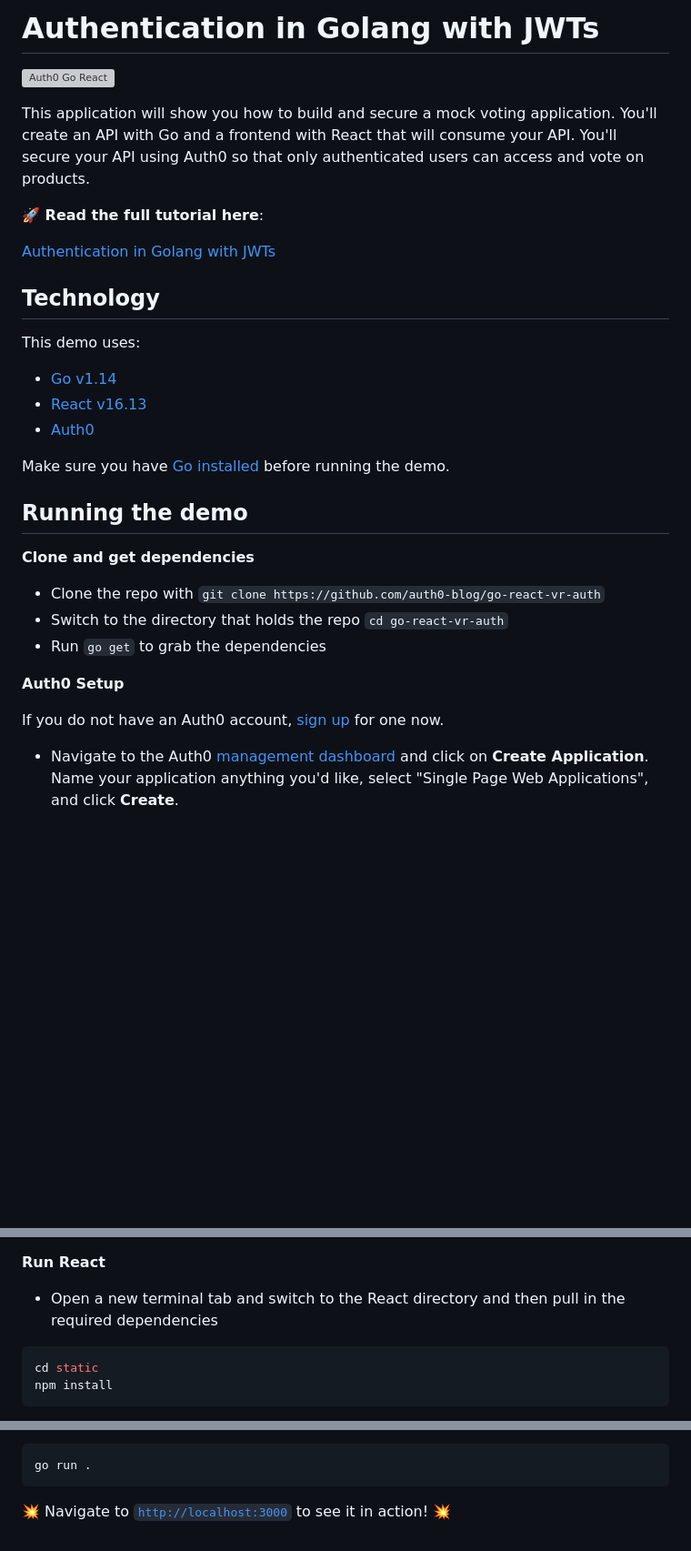
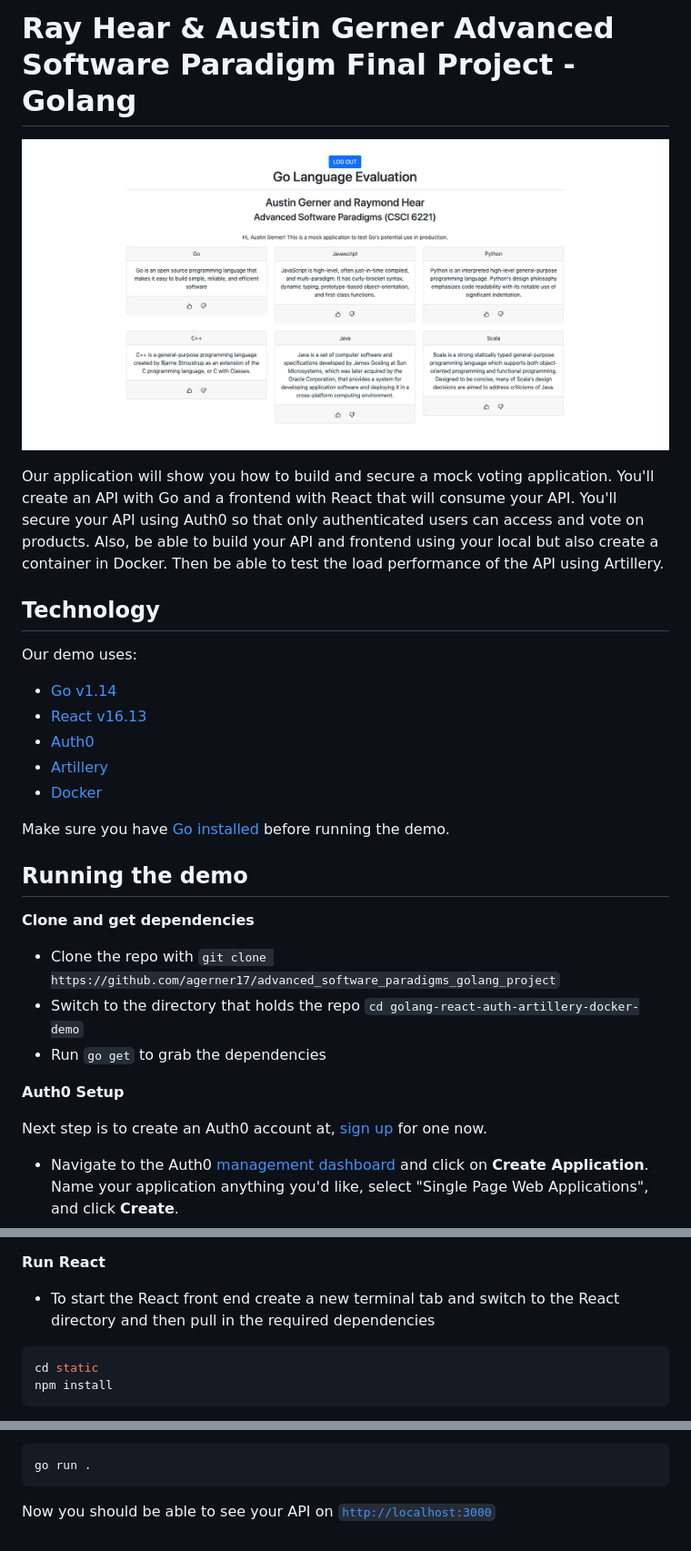
Before and after one commit to agerner17/advanced_software_paradigms_golang_project, a Markdown page: README.md, 3 parts joined by grey strips. Shown: that part at 91% size. Rendered like a GitHub page; pictures changed too: golang-react-auth-artillery-docker-demo-landing-page.png (added); blank space fills up the shorter version; grey boxes are pictures that could not be loaded.

Commit message:
ReadMe_FinalTweaks

````diff
--- a/README.md
+++ b/README.md
@@ -1,20 +1,18 @@
-# Authentication in Golang with JWTs
+# Ray Hear & Austin Gerner Advanced Software Paradigm Final Project - Golang
 
-![Auth0 Go React](https://cdn.auth0.com/blog/go-auth/go-react-app-final.png)
+![Auth0 Go React](./golang-react-auth-artillery-docker-demo-landing-page.png)
 
-This application will show you how to build and secure a mock voting application. You'll create an API with Go and a frontend with React that will consume your API. You'll secure your API using Auth0 so that only authenticated users can access and vote on products.
-
-**🚀 Read the full tutorial here**:
-
-[Authentication in Golang with JWTs](https://auth0.com/blog/authentication-in-golang)
+Our application will show you how to build and secure a mock voting application. You'll create an API with Go and a frontend with React that will consume your API. You'll secure your API using Auth0 so that only authenticated users can access and vote on products.  Also, be able to build your API and frontend using your local but also create a container in Docker.  Then be able to test the load performance of the API using Artillery.
 
 ## Technology
 
-This demo uses:
+Our demo uses:
 
 - [Go v1.14](https://golang.org/)
 - [React v16.13](https://reactjs.org/)
 - [Auth0](https://auth0.com/)
+- [Artillery](https://artillery.io/)
+- [Docker](https://www.docker.com/)
 
 Make sure you have [Go installed](https://golang.org/doc/install) before running the demo.
 
@@ -22,13 +20,13 @@ Make sure you have [Go installed](https://golang.org/doc/install) before running
 
 **Clone and get dependencies**
 
-* Clone the repo with `git clone https://github.com/auth0-blog/go-react-vr-auth`
-* Switch to the directory that holds the repo `cd go-react-vr-auth`
+* Clone the repo with `git clone https://github.com/agerner17/advanced_software_paradigms_golang_project`
+* Switch to the directory that holds the repo `cd golang-react-auth-artillery-docker-demo`
 * Run `go get` to grab the dependencies
 
 **Auth0 Setup**
 
-If you do not have an Auth0 account, [sign up](https://auth0.com/signup) for one now.
+Next step is to create an Auth0 account at, [sign up](https://auth0.com/signup) for one now.
 
 * Navigate to the Auth0 [management dashboard](https://manage.auth0.com/) and click on **Create Application**. Name your application anything you'd like, select "Single Page Web Applications", and click **Create**.
 * Click on **Settings** and fill in **Allowed Callback URLs**, **Allowed Logout URLs**, and **Allowed Web Origins** with `http://localhost:3000` and then press **Save changes**.
@@ -68,7 +66,7 @@ Your **Identifier** is listed on the Settings tab of the API you just created in
 
 **Run React**
 
-* Open a new terminal tab and switch to the React directory and then pull in the required dependencies
+* To start the React front end create a new terminal tab and switch to the React directory and then pull in the required dependencies
 
 ```bash
 cd static
@@ -95,4 +93,4 @@ go get
 go run .
 ```
 
-💥 Navigate to [`http://localhost:3000`](http://localhost:3000) to see it in action! 💥
+ Now you should be able to see your API on [`http://localhost:3000`](http://localhost:3000)
````
Also changed, not shown: 3 other files.
